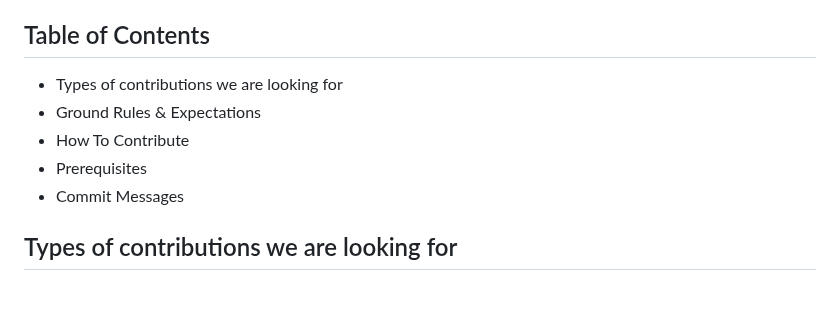
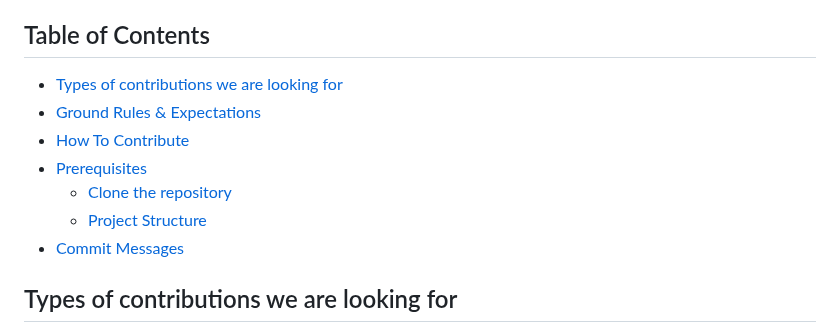
Before and after one commit to ghoshRitesh12/aniwatch-api, a Markdown page: CONTRIBUTING.md, the part around the change. GitHub-like rendering; blank space fills up the shorter version.

```diff
--- a/CONTRIBUTING.md
+++ b/CONTRIBUTING.md
@@ -4,11 +4,13 @@ Thank you for your interest in contributing to zoro.to-api. We appreciate whatev
 
 ## Table of Contents
 
-- Types of contributions we are looking for
-- Ground Rules & Expectations
-- How To Contribute
-- Prerequisites
-- Commit Messages
+- [Types of contributions we are looking for](#types-of-contributions-we-are-looking-for)
+- [Ground Rules & Expectations](#ground-rules--expectations)
+- [How To Contribute](#how-to-contribute)
+- [Prerequisites](#prerequisites)
+  - [Clone the repository](#clone-the-repository)
+  - [Project Structure](#project-structure)
+- [Commit Messages](#commit-messages)
 
 ## Types of contributions we are looking for
 
```
Also changed, not shown: README.md (+6 -6 lines).
